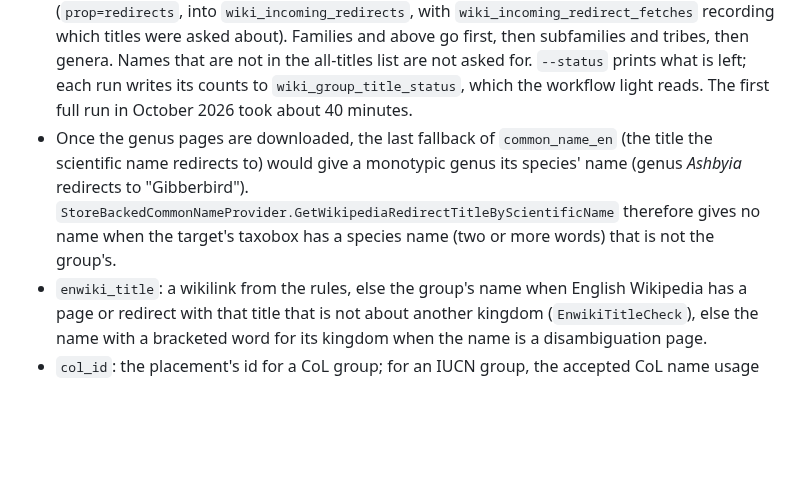
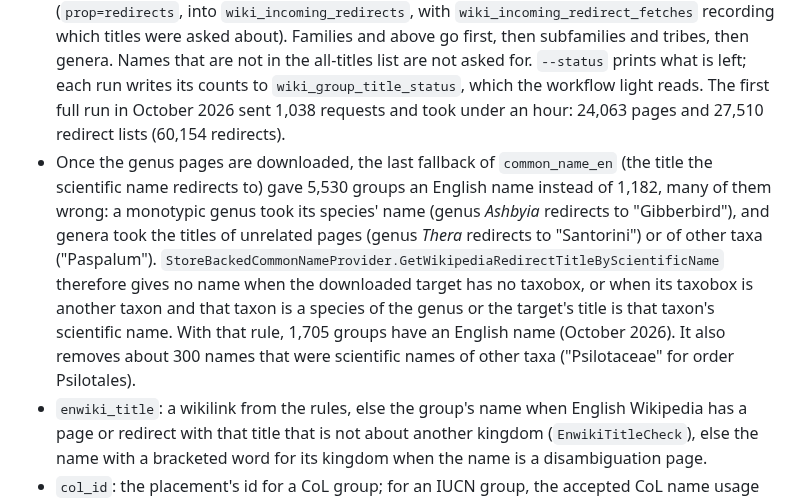
Before and after one commit to pengowray/BeastieBot3, a Markdown page: docs/public-site.md, the part around the change. GitHub-like rendering; blank space fills up the shorter version.

Commit message:
Docs: numbers for the first fetch-group-titles run and the redirect-name rule

```diff
--- a/docs/public-site.md
+++ b/docs/public-site.md
@@ -384,12 +384,17 @@ take their order from `iucn-not-assigned.yml`, and 43 have a rank still "NOT ASS
   about). Families and above go first, then subfamilies and tribes, then genera. Names that are not
   in the all-titles list are not asked for. `--status` prints what is left; each run writes its
   counts to `wiki_group_title_status`, which the workflow light reads. The first full run in October
-  2026 took about 40 minutes.
+  2026 sent 1,038 requests and took under an hour: 24,063 pages and 27,510 redirect lists (60,154
+  redirects).
 - Once the genus pages are downloaded, the last fallback of `common_name_en` (the title the
-  scientific name redirects to) would give a monotypic genus its species' name (genus *Ashbyia*
-  redirects to "Gibberbird"). `StoreBackedCommonNameProvider.GetWikipediaRedirectTitleByScientificName`
-  therefore gives no name when the target's taxobox has a species name (two or more words) that is
-  not the group's.
+  scientific name redirects to) gave 5,530 groups an English name instead of 1,182, many of them
+  wrong: a monotypic genus took its species' name (genus *Ashbyia* redirects to "Gibberbird"), and
+  genera took the titles of unrelated pages (genus *Thera* redirects to "Santorini") or of other
+  taxa ("Paspalum"). `StoreBackedCommonNameProvider.GetWikipediaRedirectTitleByScientificName`
+  therefore gives no name when the downloaded target has no taxobox, or when its taxobox is another
+  taxon and that taxon is a species of the genus or the target's title is that taxon's scientific
+  name. With that rule, 1,705 groups have an English name (October 2026). It also removes about
+  300 names that were scientific names of other taxa ("Psilotaceae" for order Psilotales).
 - `enwiki_title`: a wikilink from the rules, else the group's name when English Wikipedia has a
   page or redirect with that title that is not about another kingdom (`EnwikiTitleCheck`), else
   the name with a bracketed word for its kingdom when the name is a disambiguation page.
```
